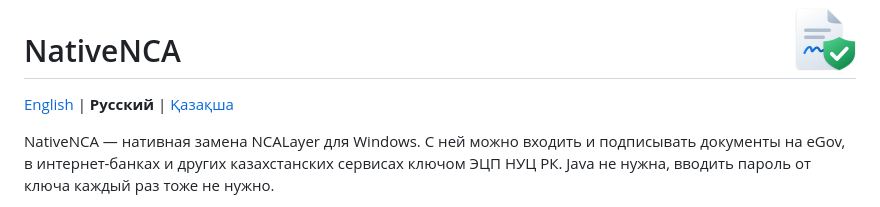
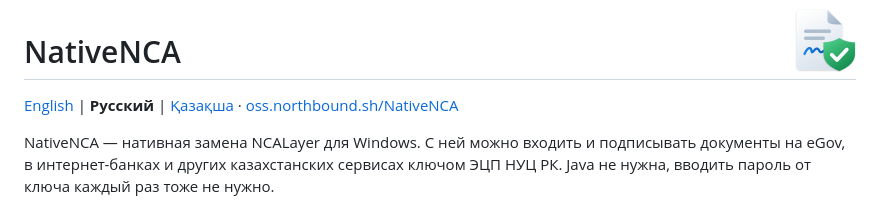
Before and after one commit to DonnerTechDev/NativeNCA, a Markdown page: README.ru.md, the part around one of its changes. Drawn GitHub-style.

```diff
--- a/README.ru.md
+++ b/README.ru.md
@@ -2,7 +2,7 @@
 
 # NativeNCA
 
-[English](README.md) | **Русский** | [Қазақша](README.kk.md)
+[English](README.md) | **Русский** | [Қазақша](README.kk.md) · [oss.northbound.sh/NativeNCA](https://oss.northbound.sh/NativeNCA/)
 
 NativeNCA — нативная замена NCALayer для Windows. С ней можно входить и подписывать документы на eGov, в интернет-банках и других казахстанских сервисах ключом ЭЦП НУЦ РК. Java не нужна, вводить пароль от ключа каждый раз тоже не нужно.
 
```
Also changed, not shown: other parts of README.ru.md (+1 -1 lines), README.kk.md (+2 -2 lines), README.md (+2 -2 lines).
